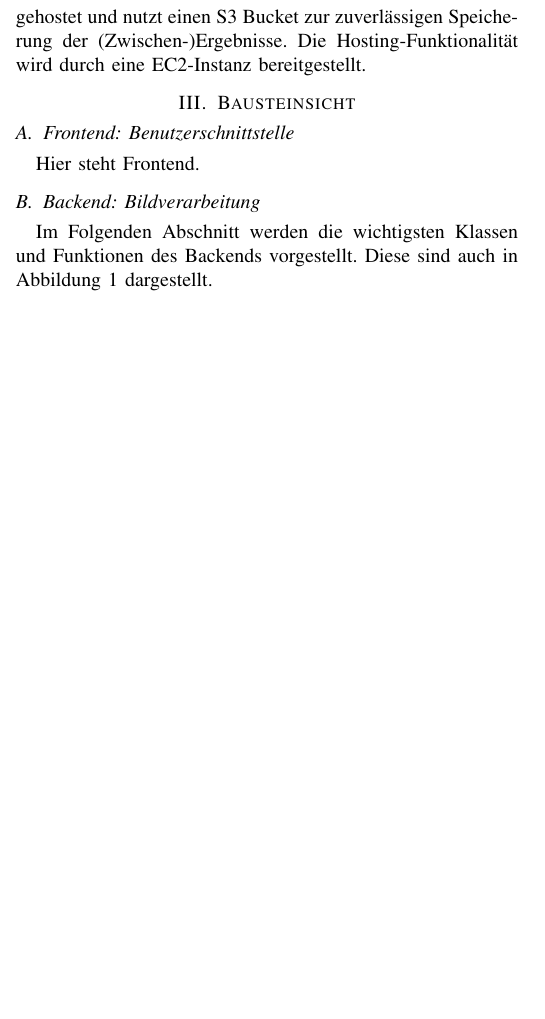
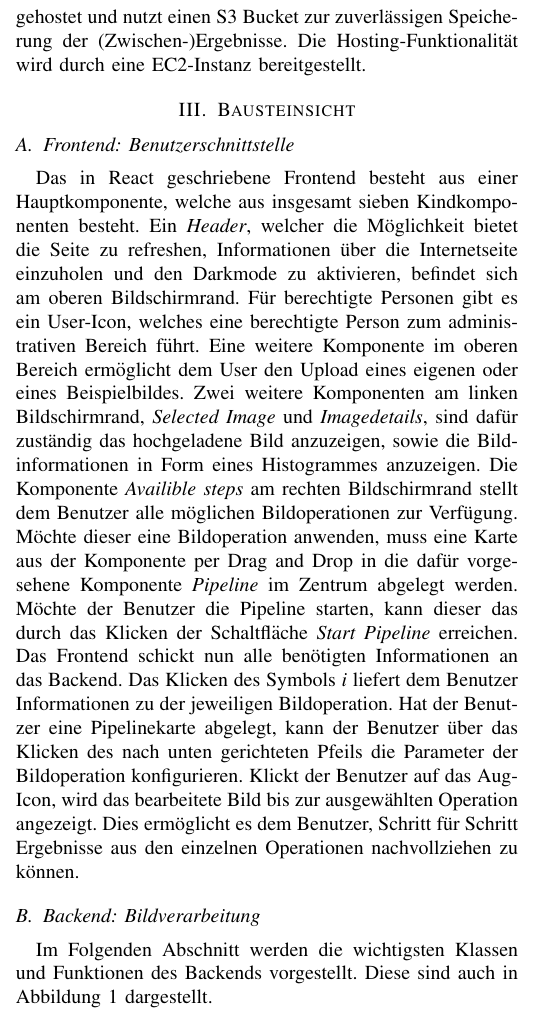
Before and after one commit to cyberlytics/CompVisPipeline, a LaTeX paper (sys-doc/tech_rep/template_ieee.tex, which reads sys-doc/tech_rep/Content/Abschnitte/Bausteinschicht/Abschnitte/frontend.tex): part of one column of page 1 of 4, cut so that both start at the same text, the shorter picture padded with empty space. Compiled offline with pdfLaTeX; a missing font is replaced by an installed copy or a similar font; a LaTeX package or settings file that is missing is left out.

Commit message:
Dokue/frontend
Former-commit-id: d2bca6f8dedfa469a18837ad179d697dbff63d21

```diff
--- a/sys-doc/tech_rep/Content/Abschnitte/Bausteinschicht/Abschnitte/frontend.tex
+++ b/sys-doc/tech_rep/Content/Abschnitte/Bausteinschicht/Abschnitte/frontend.tex
@@ -1,2 +1,14 @@
 \subsection{Frontend: Benutzerschnittstelle}
-Hier steht Frontend.
+Das in React geschriebene Frontend besteht aus einer Hauptkomponente, welche aus insgesamt sieben Kindkomponenten besteht.
+Ein \textit{Header}, welcher die Möglichkeit bietet die Seite zu refreshen, Informationen über die Internetseite einzuholen und den Darkmode zu aktivieren, befindet sich am oberen Bildschirmrand.
+Für berechtigte Personen gibt es ein User-Icon, welches eine berechtigte Person zum administrativen Bereich führt.
+Eine weitere Komponente im oberen Bereich ermöglicht dem User den Upload eines eigenen oder eines Beispielbildes.
+Zwei weitere Komponenten am linken Bildschirmrand, \textit{Selected Image} und \textit{Imagedetails}, sind dafür zuständig das hochgeladene Bild anzuzeigen, sowie die Bildinformationen in Form eines Histogrammes anzuzeigen.
+Die Komponente \textit{Availible steps} am rechten Bildschirmrand stellt dem Benutzer alle möglichen Bildoperationen zur Verfügung.
+Möchte dieser eine Bildoperation anwenden, muss eine Karte aus der Komponente per Drag and Drop in die dafür vorgesehene Komponente \textit{Pipeline} im Zentrum abgelegt werden.
+Möchte der Benutzer die Pipeline starten, kann dieser das durch das Klicken der Schaltfläche \textit{Start Pipeline} erreichen.
+Das Frontend schickt nun alle benötigten Informationen an das Backend.
+Das Klicken des Symbols \textit{i} liefert dem Benutzer Informationen zu der jeweiligen Bildoperation.
+Hat der Benutzer eine Pipelinekarte abgelegt, kann der Benutzer über das Klicken des nach unten gerichteten Pfeils die Parameter der Bildoperation konfigurieren.
+Klickt der Benutzer auf das Aug-Icon, wird das bearbeitete Bild bis zur ausgewählten Operation angezeigt.
+Dies ermöglicht es dem Benutzer, Schritt für Schritt Ergebnisse aus den einzelnen Operationen nachvollziehen zu können.
```
